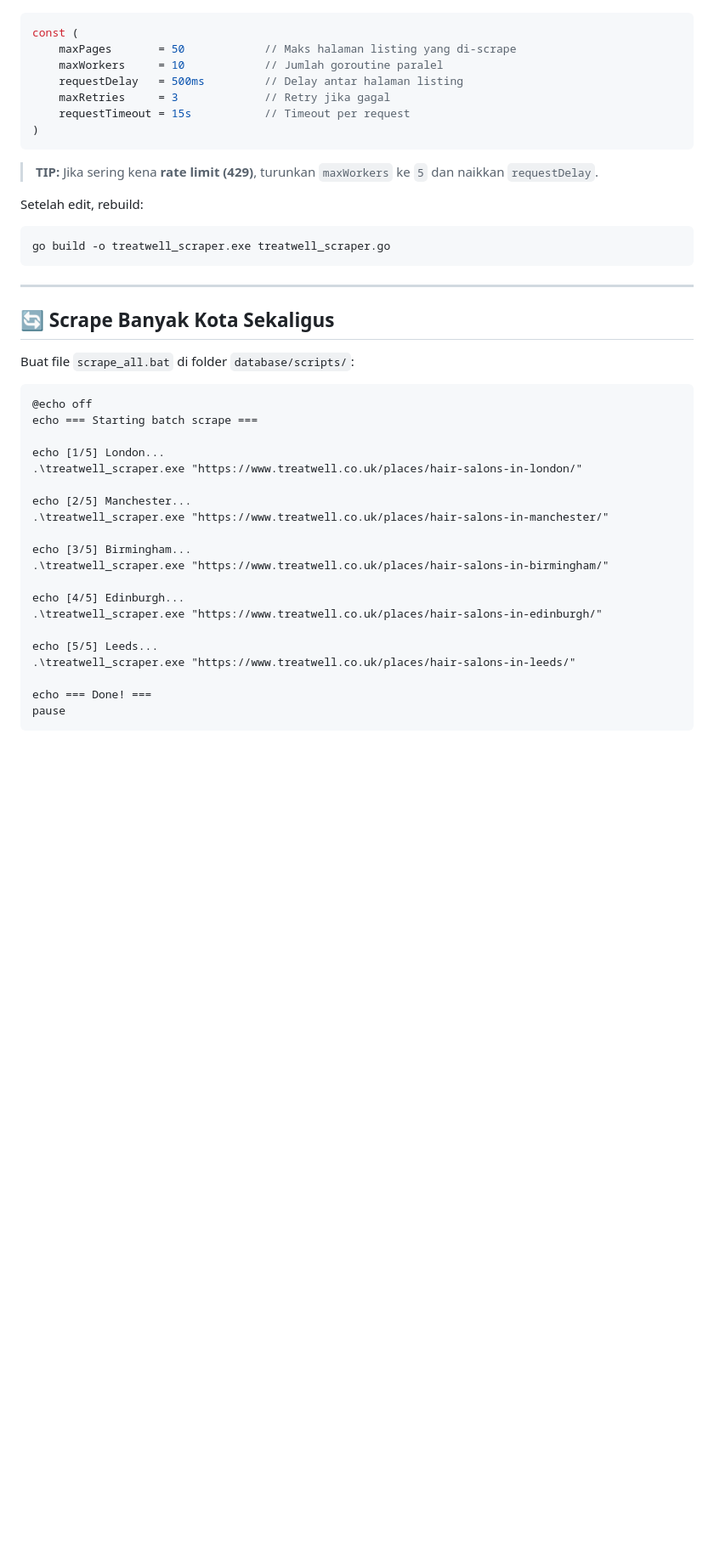
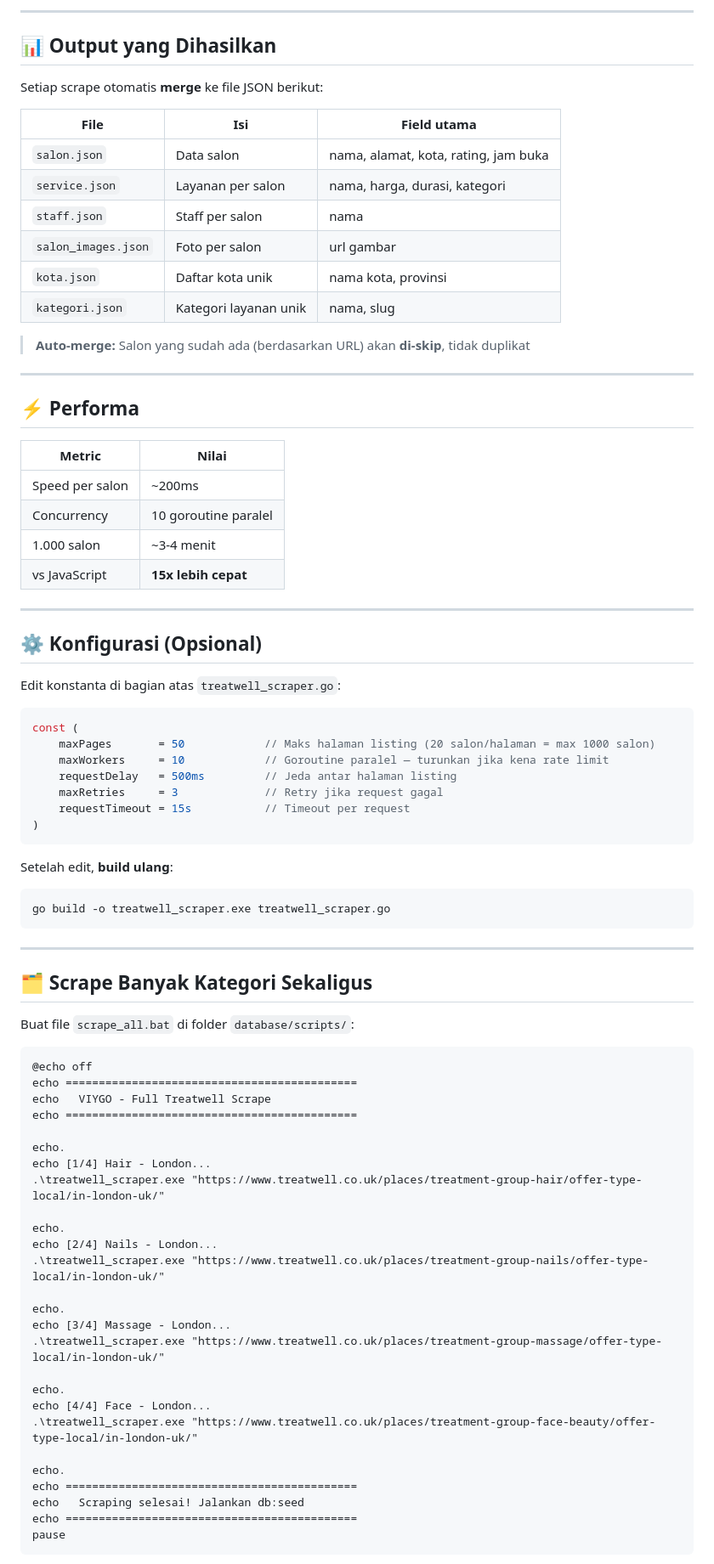
Before and after one commit to yopalll/au123-pk6m, a Markdown page: database/scripts/SCRAPER.md, the part around one of its changes. Shown at 85% size. Drawn GitHub-style; blank space fills up the shorter version.

````diff
--- a/database/scripts/SCRAPER.md
+++ b/database/scripts/SCRAPER.md
@@ -93,47 +144,84 @@ Edit constants di bagian atas `treatwell_scraper.go`:
+---
+
+## 📊 Output yang Dihasilkan
+
+Setiap scrape otomatis **merge** ke file JSON berikut:
+
+| File | Isi | Field utama |
+|---|---|---|
+| `salon.json` | Data salon | nama, alamat, kota, rating, jam buka |
+| `service.json` | Layanan per salon | nama, harga, durasi, kategori |
+| `staff.json` | Staff per salon | nama |
+| `salon_images.json` | Foto per salon | url gambar |
+| `kota.json` | Daftar kota unik | nama kota, provinsi |
+| `kategori.json` | Kategori layanan unik | nama, slug |
+
+> **Auto-merge:** Salon yang sudah ada (berdasarkan URL) akan **di-skip**, tidak duplikat
+
+---
+
+## ⚡ Performa
+
+| Metric | Nilai |
+|---|---|
+| Speed per salon | ~200ms |
+| Concurrency | 10 goroutine paralel |
+| 1.000 salon | ~3-4 menit |
+| vs JavaScript | **15x lebih cepat** |
+
+---
+
+## ⚙️ Konfigurasi (Opsional)
+
+Edit konstanta di bagian atas `treatwell_scraper.go`:
 
 ```go
 const (
-    maxPages       = 50            // Maks halaman listing yang di-scrape
-    maxWorkers     = 10            // Jumlah goroutine paralel
-    requestDelay   = 500ms         // Delay antar halaman listing
-    maxRetries     = 3             // Retry jika gagal
+    maxPages       = 50            // Maks halaman listing (20 salon/halaman = max 1000 salon)
+    maxWorkers     = 10            // Goroutine paralel — turunkan jika kena rate limit
+    requestDelay   = 500ms         // Jeda antar halaman listing
+    maxRetries     = 3             // Retry jika request gagal
     requestTimeout = 15s           // Timeout per request
 )
 ```
 
-> **TIP:** Jika sering kena **rate limit (429)**, turunkan `maxWorkers` ke `5` dan naikkan `requestDelay`.
-
-Setelah edit, rebuild:
+Setelah edit, **build ulang**:
 ```powershell
 go build -o treatwell_scraper.exe treatwell_scraper.go
 ```
 
 ---
 
-## 🔄 Scrape Banyak Kota Sekaligus
+## 🗂️ Scrape Banyak Kategori Sekaligus
 
 Buat file `scrape_all.bat` di folder `database/scripts/`:
 
 ```batch
 @echo off
-echo === Starting batch scrape ===
+echo ============================================
+echo   VIYGO - Full Treatwell Scrape
+echo ============================================
 
-echo [1/5] London...
-.\treatwell_scraper.exe "https://www.treatwell.co.uk/places/hair-salons-in-london/"
+echo.
+echo [1/4] Hair - London...
+.\treatwell_scraper.exe "https://www.treatwell.co.uk/places/treatment-group-hair/offer-type-local/in-london-uk/"
 
-echo [2/5] Manchester...
-.\treatwell_scraper.exe "https://www.treatwell.co.uk/places/hair-salons-in-manchester/"
+echo.
+echo [2/4] Nails - London...
+.\treatwell_scraper.exe "https://www.treatwell.co.uk/places/treatment-group-nails/offer-type-local/in-london-uk/"
 
-echo [3/5] Birmingham...
-.\treatwell_scraper.exe "https://www.treatwell.co.uk/places/hair-salons-in-birmingham/"
+echo.
+echo [3/4] Massage - London...
+.\treatwell_scraper.exe "https://www.treatwell.co.uk/places/treatment-group-massage/offer-type-local/in-london-uk/"
 
-echo [4/5] Edinburgh...
-.\treatwell_scraper.exe "https://www.treatwell.co.uk/places/hair-salons-in-edinburgh/"
+echo.
+echo [4/4] Face - London...
+.\treatwell_scraper.exe "https://www.treatwell.co.uk/places/treatment-group-face-beauty/offer-type-local/in-london-uk/"
 
-echo [5/5] Leeds...
-.\treatwell_scraper.exe "https://www.treatwell.co.uk/places/hair-salons-in-leeds/"
-
-echo === Done! ===
+echo.
+echo ============================================
+echo   Scraping selesai! Jalankan db:seed
+echo ============================================
 pause
 ```
 
````
Also changed, not shown: other parts of database/scripts/SCRAPER.md (+222 -135 lines).
